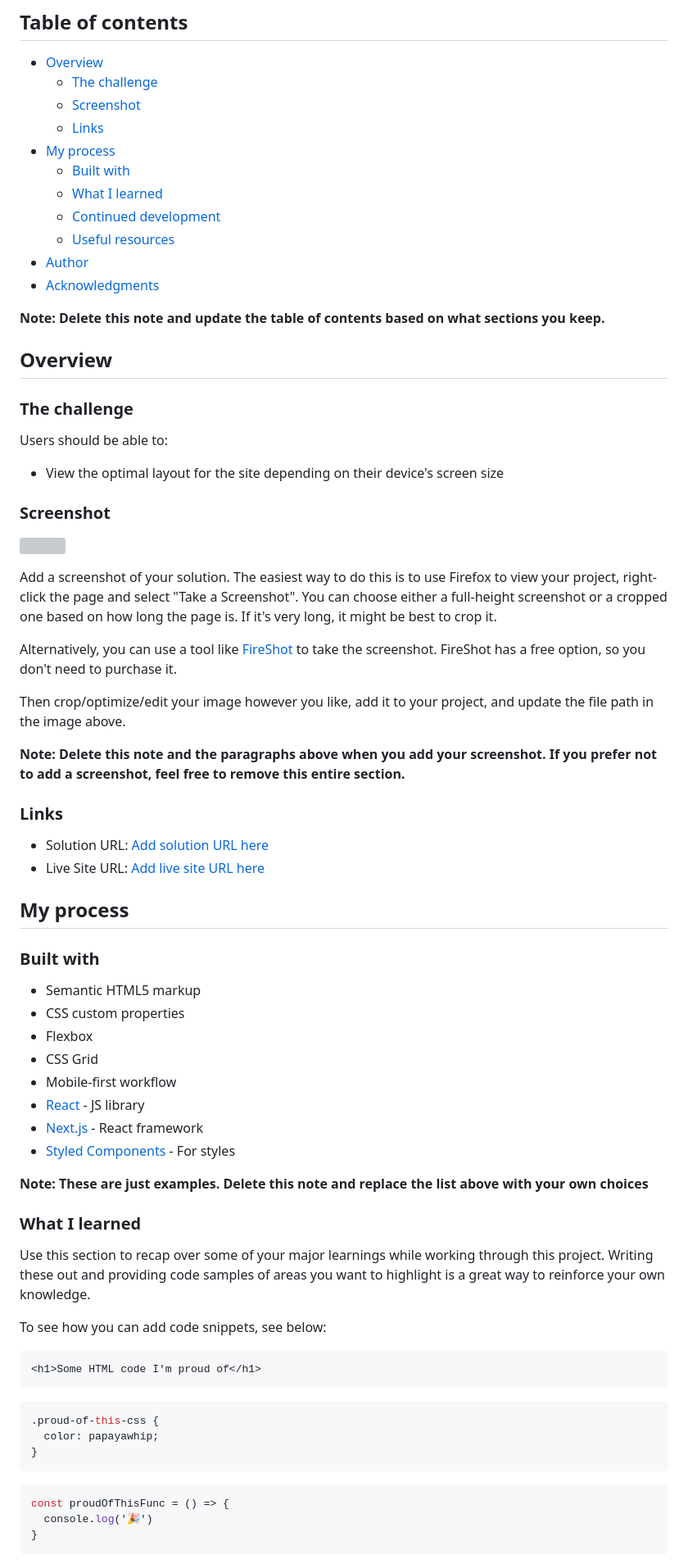
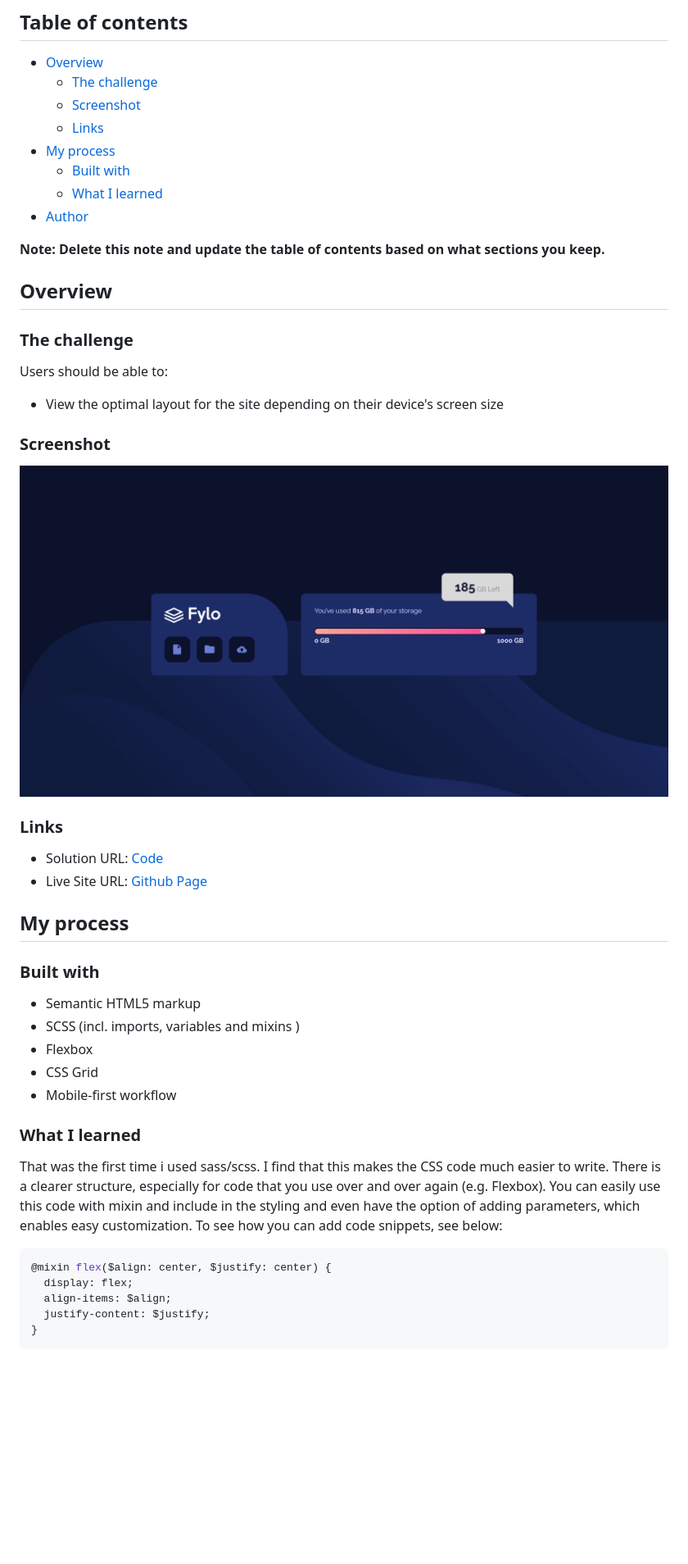
Before and after one commit to m1mmseen/Frontend-Mentor-Fylo-Data-Storage, a Markdown page: README-template.md, the part around the change printed below. Shown: that part at 82% size. Drawn GitHub-style; pictures changed too: images/localhost_63342_fylo-data-storage-component-master_index.html__ijt=h9eb0ao90vipckqjiksv5mqnro&_ij_reload=RELOAD_ON_SAVE.png (added); blank space fills up the shorter version; grey boxes are pictures that could not be loaded.

````diff
--- a/README-template.md
+++ b/README-template.md
@@ -11,10 +11,7 @@ This is a solution to the [Fylo data storage component challenge on Frontend Men
 - [My process](#my-process)
   - [Built with](#built-with)
   - [What I learned](#what-i-learned)
-  - [Continued development](#continued-development)
-  - [Useful resources](#useful-resources)
 - [Author](#author)
-- [Acknowledgments](#acknowledgments)
 
 **Note: Delete this note and update the table of contents based on what sections you keep.**
 
@@ -28,53 +25,33 @@ Users should be able to:
 
 ### Screenshot
 
-![](./screenshot.jpg)
-
-Add a screenshot of your solution. The easiest way to do this is to use Firefox to view your project, right-click the page and select "Take a Screenshot". You can choose either a full-height screenshot or a cropped one based on how long the page is. If it's very long, it might be best to crop it.
-
-Alternatively, you can use a tool like [FireShot](https://getfireshot.com/) to take the screenshot. FireShot has a free option, so you don't need to purchase it.
-
-Then crop/optimize/edit your image however you like, add it to your project, and update the file path in the image above.
-
-**Note: Delete this note and the paragraphs above when you add your screenshot. If you prefer not to add a screenshot, feel free to remove this entire section.**
+![](images/localhost_63342_fylo-data-storage-component-master_index.html__ijt=h9eb0ao90vipckqjiksv5mqnro&_ij_reload=RELOAD_ON_SAVE.png)
 
 ### Links
 
-- Solution URL: [Add solution URL here](https://your-solution-url.com)
-- Live Site URL: [Add live site URL here](https://your-live-site-url.com)
+- Solution URL: [Code](https://github.com/m1mmseen/Frontend-Mentor-Fylo-Data-Storage)
+- Live Site URL: [Github Page](https://m1mmseen.github.io/Frontend-Mentor-Fylo-Data-Storage/)
 
 ## My process
 
 ### Built with
 
 - Semantic HTML5 markup
-- CSS custom properties
+- SCSS (incl. imports, variables and mixins )
 - Flexbox
 - CSS Grid
 - Mobile-first workflow
-- [React](https://reactjs.org/) - JS library
-- [Next.js](https://nextjs.org/) - React framework
-- [Styled Components](https://styled-components.com/) - For styles
-
-**Note: These are just examples. Delete this note and replace the list above with your own choices**
 
 ### What I learned
 
-Use this section to recap over some of your major learnings while working through this project. Writing these out and providing code samples of areas you want to highlight is a great way to reinforce your own knowledge.
-
+That was the first time i used sass/scss. I find that this makes the CSS code much easier to write. There is a clearer structure, especially for code that you use over and over again (e.g. Flexbox). You can easily use this code with mixin and include in the styling and even have the option of adding parameters, which enables easy customization.
 To see how you can add code snippets, see below:
 
-```html
-<h1>Some HTML code I'm proud of</h1>
-```
 ```css
-.proud-of-this-css {
-  color: papayawhip;
-}
-```
-```js
-const proudOfThisFunc = () => {
-  console.log('🎉')
+@mixin flex($align: center, $justify: center) {
+  display: flex;
+  align-items: $align;
+  justify-content: $justify;
 }
 ```
 
````
Also changed, not shown: other parts of README-template.md (+7 -27 lines).
